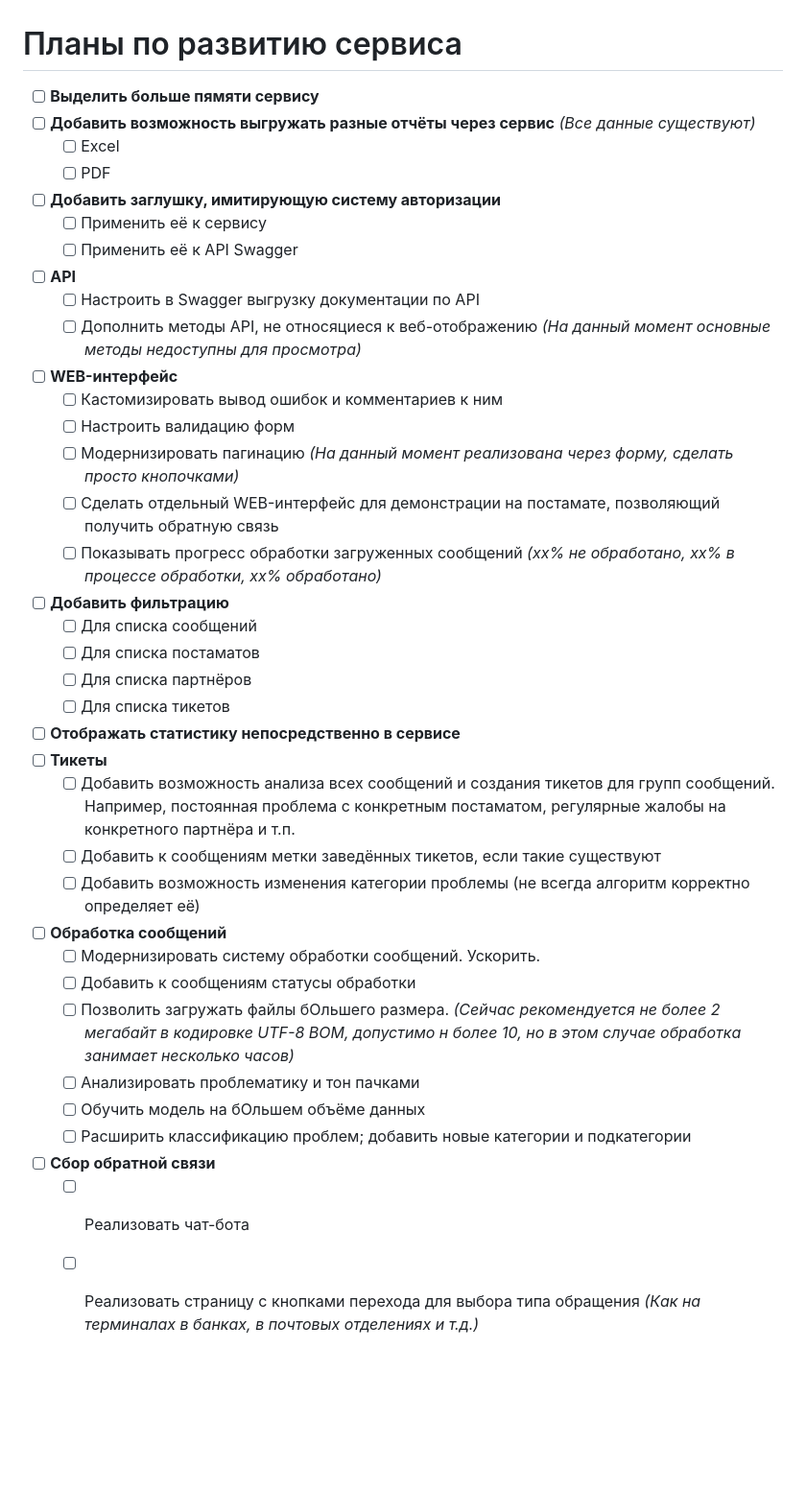
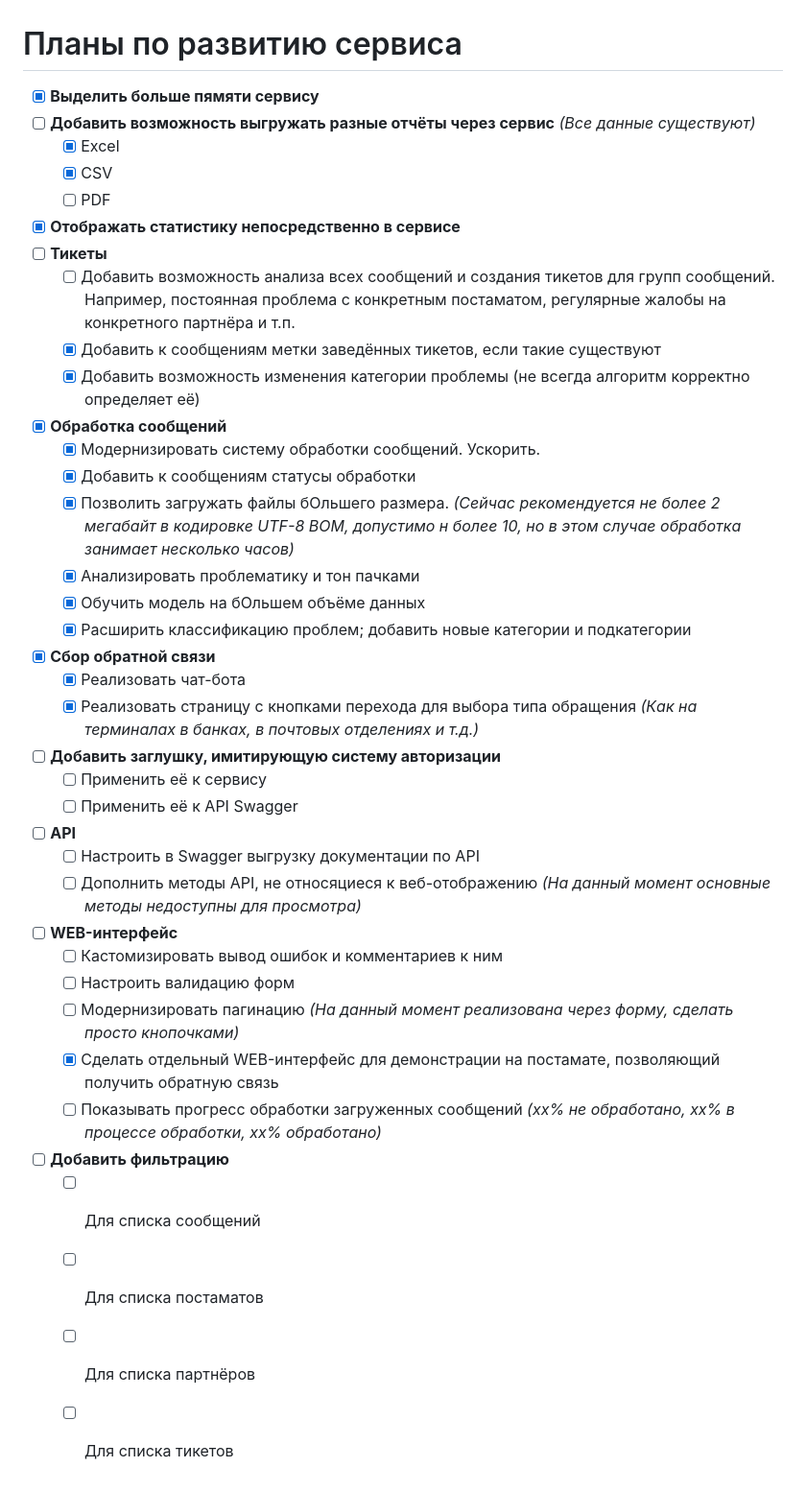
Before and after one commit to 4eDo/LDT_task_4_dashb, a Markdown page: TODO.md, the part around the change. Shown at 96% size. GitHub-like rendering; blank space fills up the shorter version.

```diff
--- a/TODO.md
+++ b/TODO.md
@@ -1,8 +1,24 @@
 # Планы по развитию сервиса
-- [ ] **Выделить больше пямяти сервису**
+- [x] **Выделить больше пямяти сервису**
 - [ ] **Добавить возможность выгружать разные отчёты через сервис** *(Все данные существуют)*
-  - [ ] Excel
+  - [x] Excel
+  - [x] CSV
   - [ ] PDF
+- [x] **Отображать статистику непосредственно в сервисе**
+- [ ] **Тикеты**
+  - [ ] Добавить возможность анализа всех сообщений и создания тикетов для групп сообщений. Например, постоянная проблема с конкретным постаматом, регулярные жалобы на конкретного партнёра и т.п.
+  - [x] Добавить к сообщениям метки заведённых тикетов, если такие существуют
+  - [x] Добавить возможность изменения категории проблемы (не всегда алгоритм корректно определяет её)
+- [x] **Обработка сообщений**
+  - [x] Модернизировать систему обработки сообщений. Ускорить.
+  - [x] Добавить к сообщениям статусы обработки
+  - [x] Позволить загружать файлы бОльшего размера. *(Сейчас рекомендуется не более 2 мегабайт в кодировке UTF-8 BOM, допустимо н более 10, но в этом случае обработка занимает несколько часов)*
+  - [x] Анализировать проблематику и тон пачками
+  - [x] Обучить модель на бОльшем объёме данных
+  - [x] Расширить классификацию проблем; добавить новые категории и подкатегории
+- [x] **Сбор обратной связи**
+  - [x] Реализовать чат-бота
+  - [x] Реализовать страницу с кнопками перехода для выбора типа обращения *(Как на терминалах в банках, в почтовых отделениях и т.д.)*
 - [ ] **Добавить заглушку, имитирующую систему авторизации**
   - [ ] Применить её к сервису
   - [ ] Применить её к API Swagger
@@ -13,25 +29,10 @@
   - [ ] Кастомизировать вывод ошибок и комментариев к ним
   - [ ] Настроить валидацию форм
   - [ ] Модернизировать пагинацию *(На данный момент реализована через форму, сделать просто кнопочками)*
-  - [ ] Сделать отдельный WEB-интерфейс для демонстрации на постамате, позволяющий получить обратную связь
+  - [x] Сделать отдельный WEB-интерфейс для демонстрации на постамате, позволяющий получить обратную связь
   - [ ] Показывать прогресс обработки загруженных сообщений *(хх% не обработано, хх% в процессе обработки, хх% обработано)*
 - [ ] **Добавить фильтрацию**
   - [ ] Для списка сообщений
   - [ ] Для списка постаматов
   - [ ] Для списка партнёров
   - [ ] Для списка тикетов
-- [ ] **Отображать статистику непосредственно в сервисе**
-- [ ] **Тикеты**
-  - [ ] Добавить возможность анализа всех сообщений и создания тикетов для групп сообщений. Например, постоянная проблема с конкретным постаматом, регулярные жалобы на конкретного партнёра и т.п.
-  - [ ] Добавить к сообщениям метки заведённых тикетов, если такие существуют
-  - [ ] Добавить возможность изменения категории проблемы (не всегда алгоритм корректно определяет её)
-- [ ] **Обработка сообщений**
-  - [ ] Модернизировать систему обработки сообщений. Ускорить.
-  - [ ] Добавить к сообщениям статусы обработки
-  - [ ] Позволить загружать файлы бОльшего размера. *(Сейчас рекомендуется не более 2 мегабайт в кодировке UTF-8 BOM, допустимо н более 10, но в этом случае обработка занимает несколько часов)*
-  - [ ] Анализировать проблематику и тон пачками
-  - [ ] Обучить модель на бОльшем объёме данных
-  - [ ] Расширить классификацию проблем; добавить новые категории и подкатегории
-- [ ] **Сбор обратной связи**
-  - [ ] Реализовать чат-бота
-  - [ ] Реализовать страницу с кнопками перехода для выбора типа обращения *(Как на терминалах в банках, в почтовых отделениях и т.д.)*
```
